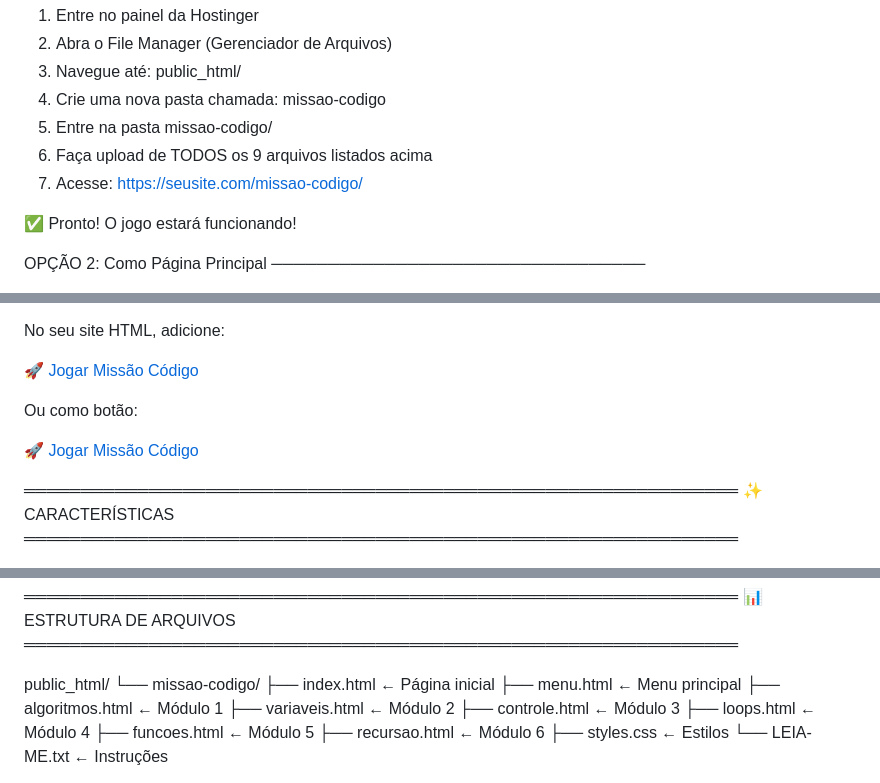
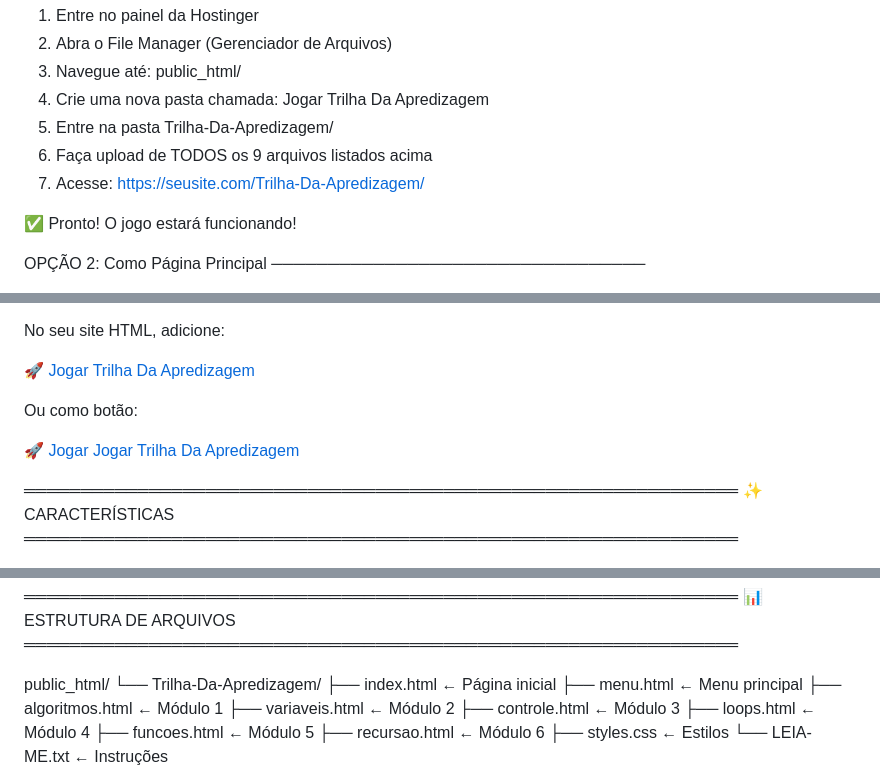
Before and after one commit to Claudiano77/TrilhaDaAprendizagem, a Markdown page: README.md, 3 parts joined by grey strips. Rendered like a GitHub page.

Commit message:
Update folder and link names in README.md

```diff
--- a/README.md
+++ b/README.md
@@ -25,10 +25,10 @@ OPÇÃO 1: Como Subpasta (RECOMENDADO)
 1. Entre no painel da Hostinger
 2. Abra o File Manager (Gerenciador de Arquivos)
 3. Navegue até: public_html/
-4. Crie uma nova pasta chamada: missao-codigo
-5. Entre na pasta missao-codigo/
+4. Crie uma nova pasta chamada: Jogar Trilha Da Apredizagem
+5. Entre na pasta Trilha-Da-Apredizagem/
 6. Faça upload de TODOS os 9 arquivos listados acima
-7. Acesse: https://seusite.com/missao-codigo/
+7. Acesse: https://seusite.com/Trilha-Da-Apredizagem/
 
 ✅ Pronto! O jogo estará funcionando!
 
@@ -48,15 +48,15 @@ OPÇÃO 2: Como Página Principal
 
 No seu site HTML, adicione:
 
-<a href="/missao-codigo/">🚀 Jogar Missão Código</a>
+<a href="/(https://jogoeducativo.resetprint.com.br/)/">🚀 Jogar Trilha Da Apredizagem </a>
 
 Ou como botão:
 
-<a href="/missao-codigo/"
+<a href="/(https://jogoeducativo.resetprint.com.br/)/"
    style="background: linear-gradient(135deg, #06b6d4 0%, #9333ea 100%);
           color: white; padding: 15px 30px; border-radius: 10px;
           text-decoration: none; display: inline-block;">
-   🚀 Jogar Missão Código
+   🚀 Jogar Jogar Trilha Da Apredizagem
 </a>
 
 ═══════════════════════════════════════════════════════════════
@@ -139,7 +139,7 @@ Antes de fazer upload:
 ═══════════════════════════════════════════════════════════════
 
 public_html/
-└── missao-codigo/
+└── Trilha-Da-Apredizagem/
     ├── index.html         ← Página inicial
     ├── menu.html          ← Menu principal
     ├── algoritmos.html    ← Módulo 1
```
